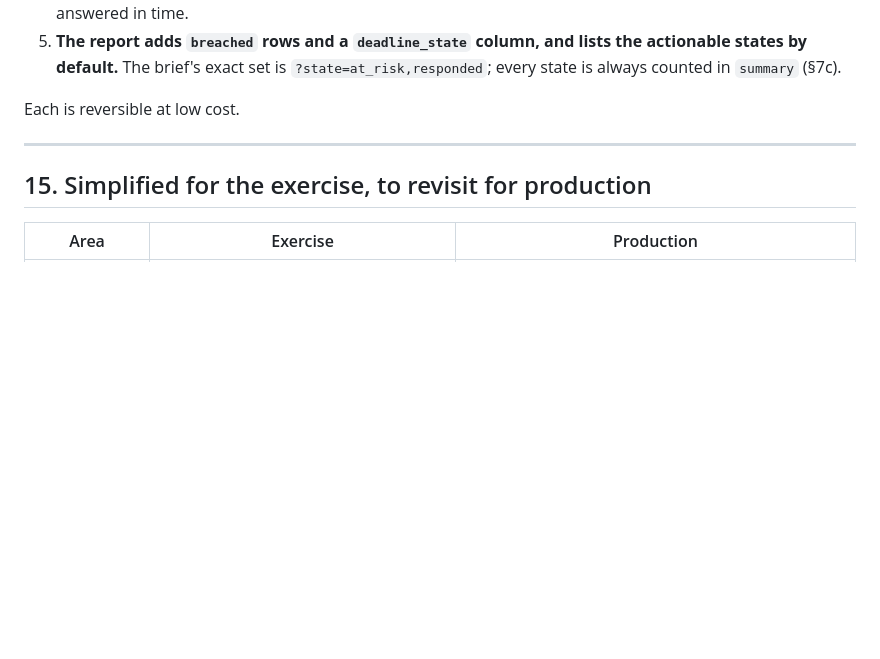
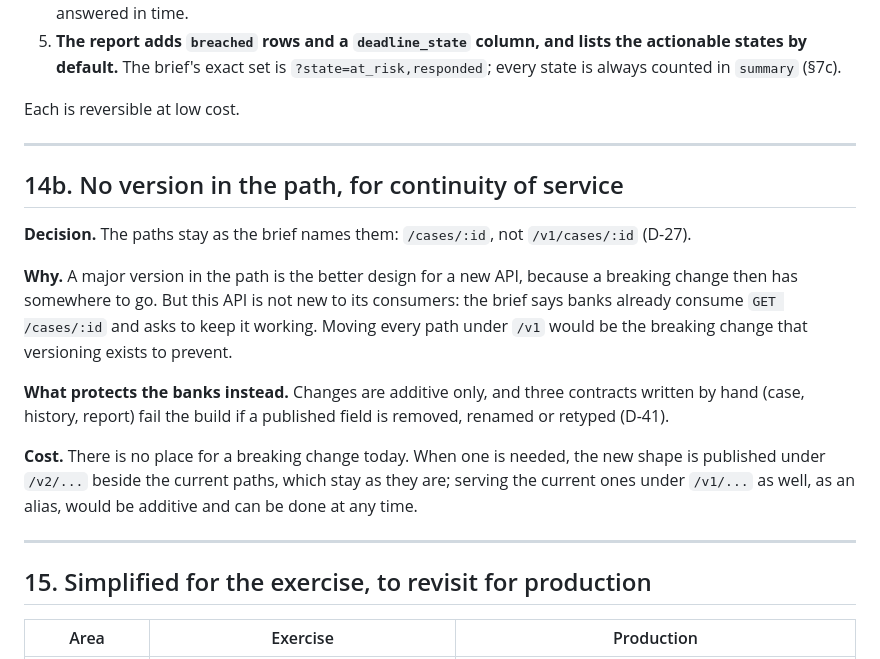
Before and after one commit to HEVpro/triple-tech-exercise, a Markdown page: docs/TRADEOFFS.md, the part around the change. Rendered like a GitHub page; blank space fills up the shorter version.

```diff
--- a/docs/TRADEOFFS.md
+++ b/docs/TRADEOFFS.md
@@ -319,6 +319,24 @@ Each is reversible at low cost.
 
 ---
 
+## 14b. No version in the path, for continuity of service
+
+**Decision.** The paths stay as the brief names them: `/cases/:id`, not `/v1/cases/:id` (D-27).
+
+**Why.** A major version in the path is the better design for a new API, because a breaking change
+then has somewhere to go. But this API is not new to its consumers: the brief says banks already
+consume `GET /cases/:id` and asks to keep it working. Moving every path under `/v1` would be the
+breaking change that versioning exists to prevent.
+
+**What protects the banks instead.** Changes are additive only, and three contracts written by hand
+(case, history, report) fail the build if a published field is removed, renamed or retyped (D-41).
+
+**Cost.** There is no place for a breaking change today. When one is needed, the new shape is
+published under `/v2/...` beside the current paths, which stay as they are; serving the current
+ones under `/v1/...` as well, as an alias, would be additive and can be done at any time.
+
+---
+
 ## 15. Simplified for the exercise, to revisit for production
 
 | Area | Exercise | Production |
```
Also changed, not shown: NOTES.md (+23 -1 lines), docs/DOMAIN.md (+8 -1 lines).
